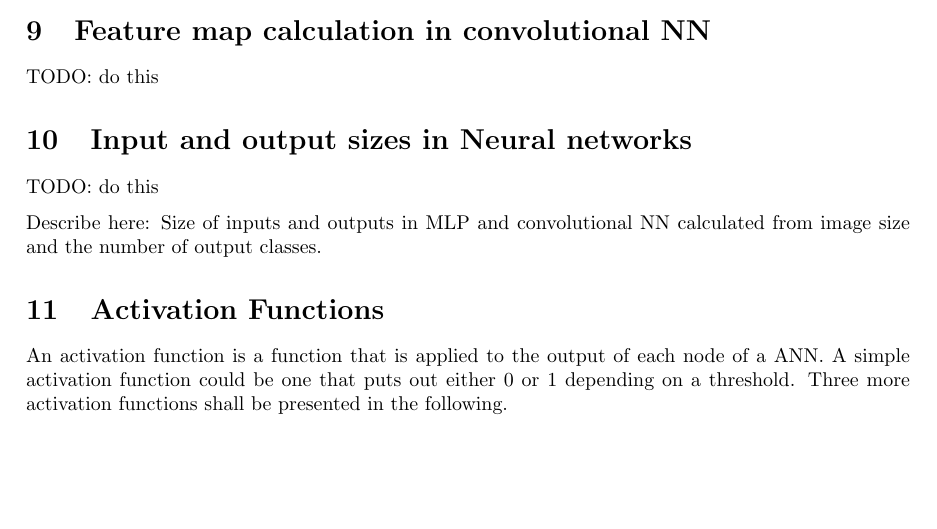
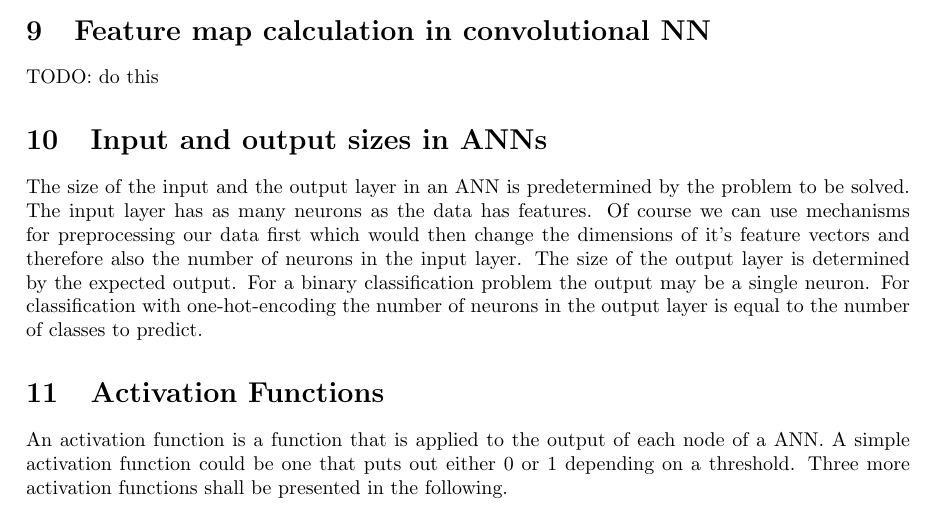
Before and after one commit to Jonas-Wessner/module-summaries, a LaTeX document (Semester5-ML/main.tex, which reads Semester5-ML/contents.tex): part of page 9 of 15, cut so that both start at the same text, the shorter picture padded with empty space. Compiled offline with pdfLaTeX.

Commit message:
Sem5-ML: answer question 10

```diff
--- a/Semester5-ML/contents.tex
+++ b/Semester5-ML/contents.tex
@@ -250,12 +250,9 @@ Therefore when calculating the amount of parameters in an MPL with biases in eve
 
 TODO: do this
 
-\section{Input and output sizes in Neural networks}
+\section{Input and output sizes in ANNs}
 
-TODO: do this
-
-Describe here: Size of inputs and outputs in MLP and convolutional NN calculated from image size and the number of output classes.
-
+The size of the input and the output layer in an ANN is predetermined by the problem to be solved. The input layer has as many neurons as the data has features. Of course we can use mechanisms for preprocessing our data first which would then change the dimensions of it's feature vectors and therefore also the number of neurons in the input layer. The size of the output layer is determined by the expected output. For a binary classification problem the output may be a single neuron. For classification with one-hot-encoding the number of neurons in the output layer is equal to the number of classes to predict.
 
 \section{Activation Functions}
 \label{sec:activation_functions}
```
Also changed, not shown: Semester5-ML/main.pdf.
